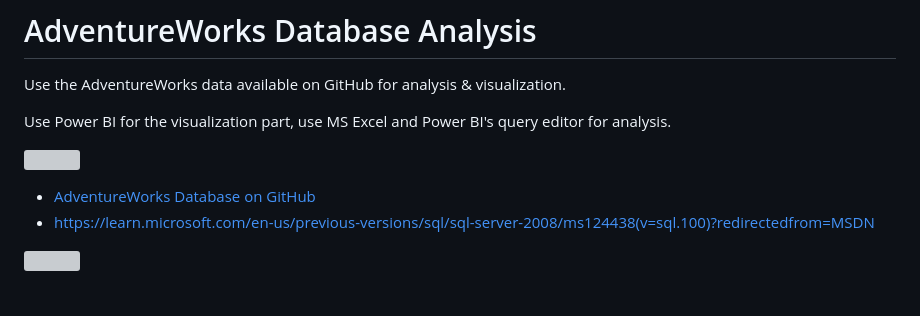
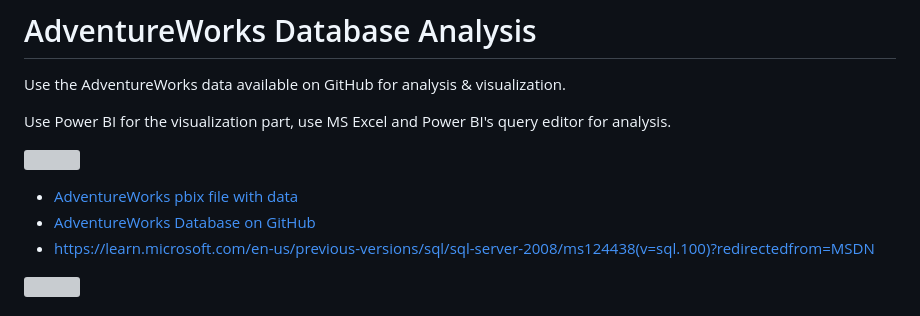
Before and after one commit to officegeek/keaonline, a Markdown page: 4_semester/power_bi/power_bi_sample-dataset.md, the part around the change. GitHub-like rendering; grey boxes are pictures that could not be loaded.

```diff
--- a/4_semester/power_bi/power_bi_sample-dataset.md
+++ b/4_semester/power_bi/power_bi_sample-dataset.md
@@ -122,6 +122,7 @@ Use Power BI for the visualization part, use MS Excel and Power BI's query edito
 
 ![](./image/AdventureWorks.jpg)
 
+- [AdventureWorks pbix file with data](./AdventureWorks/AdventureWorks2020.pbix)
 - [AdventureWorks Database on GitHub](https://github.com/AhmadSabbirChowdhury/Microsoft-AdventureWorks-Database-Analysis-Visualization-with-PowerBI)
 - [https://learn.microsoft.com/en-us/previous-versions/sql/sql-server-2008/ms124438(v=sql.100)?redirectedfrom=MSDN](https://learn.microsoft.com/en-us/previous-versions/sql/sql-server-2008/ms124438(v=sql.100)?redirectedfrom=MSDN)
 
```
